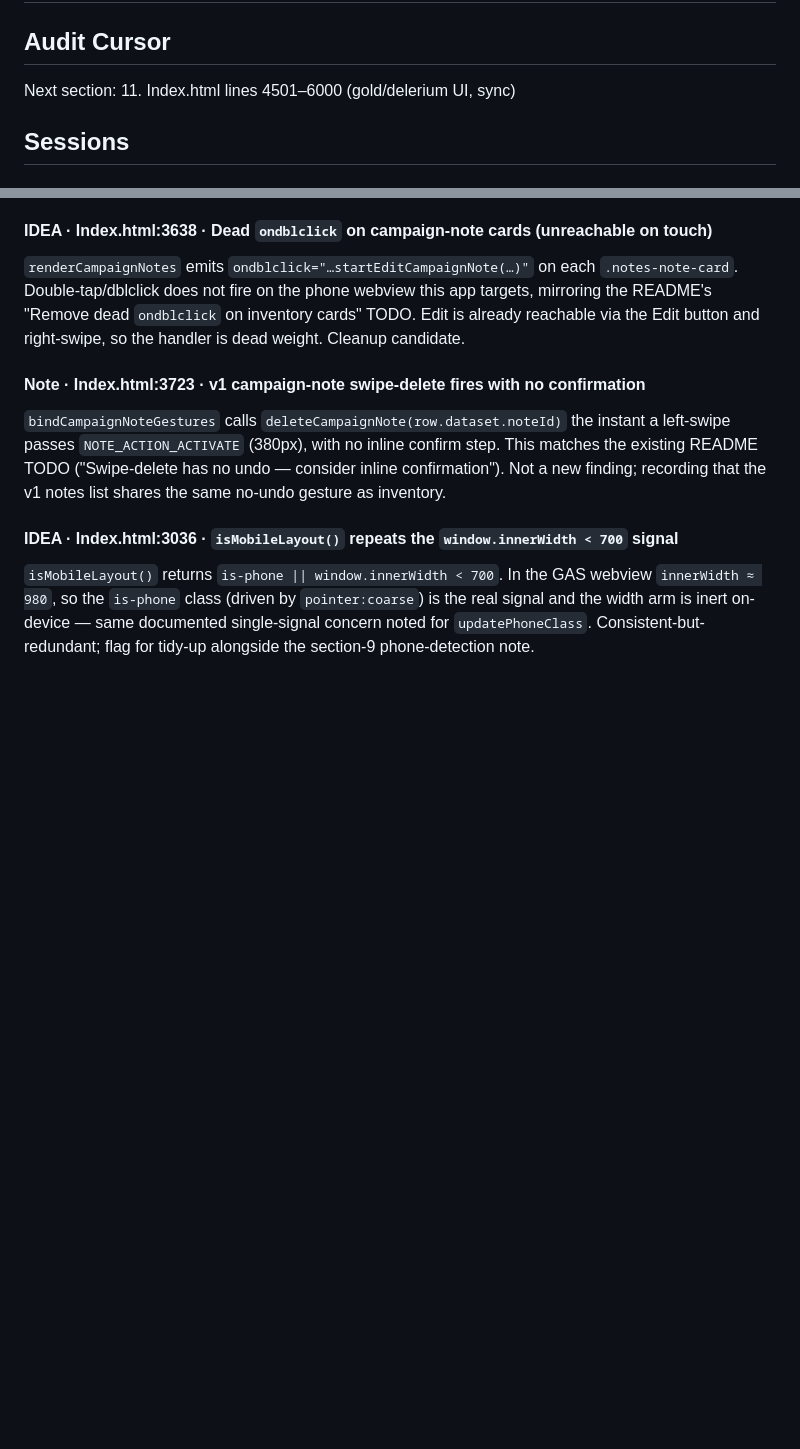
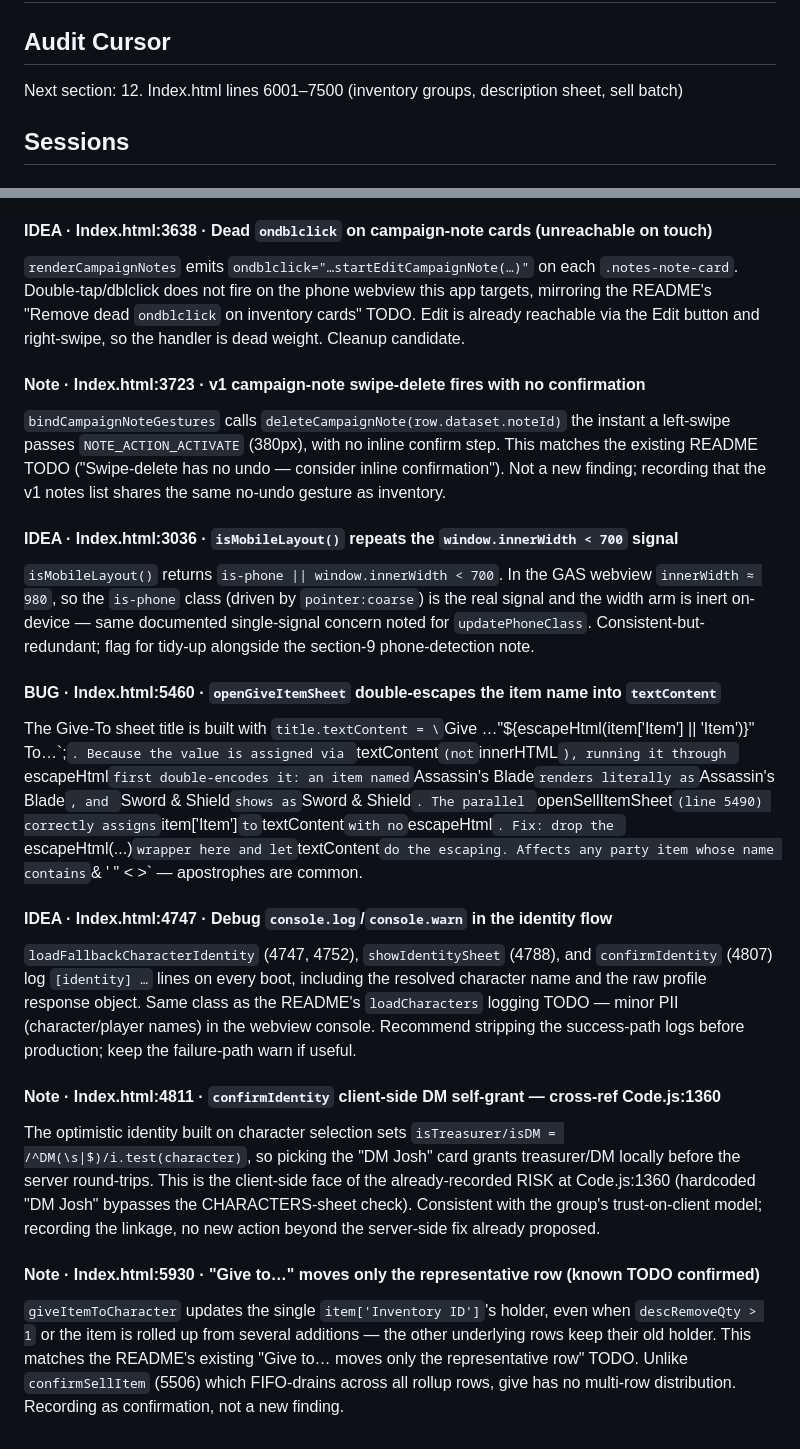
Before and after one commit to javajawa16/drakkenheim-inventory, a Markdown page: FINDINGS.md, 2 parts joined by grey strips. Drawn GitHub-style; blank space fills up the shorter version.

Commit message:
audit: section 11 — Index.html 4501-6000 2026-06-18

```diff
--- a/FINDINGS.md
+++ b/FINDINGS.md
@@ -1,7 +1,7 @@
 # Audit Findings — Drakkenheim Inventory
 
 ## Audit Cursor
-Next section: 11. Index.html lines 4501–6000 (gold/delerium UI, sync)
+Next section: 12. Index.html lines 6001–7500 (inventory groups, description sheet, sell batch)
 
 ## Sessions
 
@@ -184,3 +184,39 @@ webview `innerWidth ≈ 980`, so the `is-phone` class (driven by `pointer:coarse
 is the real signal and the width arm is inert on-device — same documented
 single-signal concern noted for `updatePhoneClass`. Consistent-but-redundant;
 flag for tidy-up alongside the section-9 phone-detection note.
+
+#### BUG · Index.html:5460 · `openGiveItemSheet` double-escapes the item name into `textContent`
+The Give-To sheet title is built with
+`title.textContent = \`Give …"${escapeHtml(item['Item'] || 'Item')}" To…\`;`.
+Because the value is assigned via `textContent` (not `innerHTML`), running it
+through `escapeHtml` first double-encodes it: an item named `Assassin's Blade`
+renders literally as `Assassin&#39;s Blade`, and `Sword & Shield` shows as
+`Sword &amp; Shield`. The parallel `openSellItemSheet` (line 5490) correctly
+assigns `item['Item']` to `textContent` with no `escapeHtml`. Fix: drop the
+`escapeHtml(...)` wrapper here and let `textContent` do the escaping. Affects
+any party item whose name contains `& ' " < >` — apostrophes are common.
+
+#### IDEA · Index.html:4747 · Debug `console.log`/`console.warn` in the identity flow
+`loadFallbackCharacterIdentity` (4747, 4752), `showIdentitySheet` (4788), and
+`confirmIdentity` (4807) log `[identity] …` lines on every boot, including the
+resolved character name and the raw profile response object. Same class as the
+README's `loadCharacters` logging TODO — minor PII (character/player names) in
+the webview console. Recommend stripping the success-path logs before
+production; keep the failure-path warn if useful.
+
+#### Note · Index.html:4811 · `confirmIdentity` client-side DM self-grant — cross-ref Code.js:1360
+The optimistic identity built on character selection sets
+`isTreasurer/isDM = /^DM(\s|$)/i.test(character)`, so picking the "DM Josh"
+card grants treasurer/DM locally before the server round-trips. This is the
+client-side face of the already-recorded RISK at Code.js:1360 (hardcoded
+"DM Josh" bypasses the CHARACTERS-sheet check). Consistent with the group's
+trust-on-client model; recording the linkage, no new action beyond the
+server-side fix already proposed.
+
+#### Note · Index.html:5930 · "Give to…" moves only the representative row (known TODO confirmed)
+`giveItemToCharacter` updates the single `item['Inventory ID']`'s holder, even
+when `descRemoveQty > 1` or the item is rolled up from several additions — the
+other underlying rows keep their old holder. This matches the README's existing
+"Give to… moves only the representative row" TODO. Unlike `confirmSellItem`
+(5506) which FIFO-drains across all rollup rows, give has no multi-row
+distribution. Recording as confirmation, not a new finding.
```
Also changed, not shown: other parts of FINDINGS.md (+1 -1 lines).
